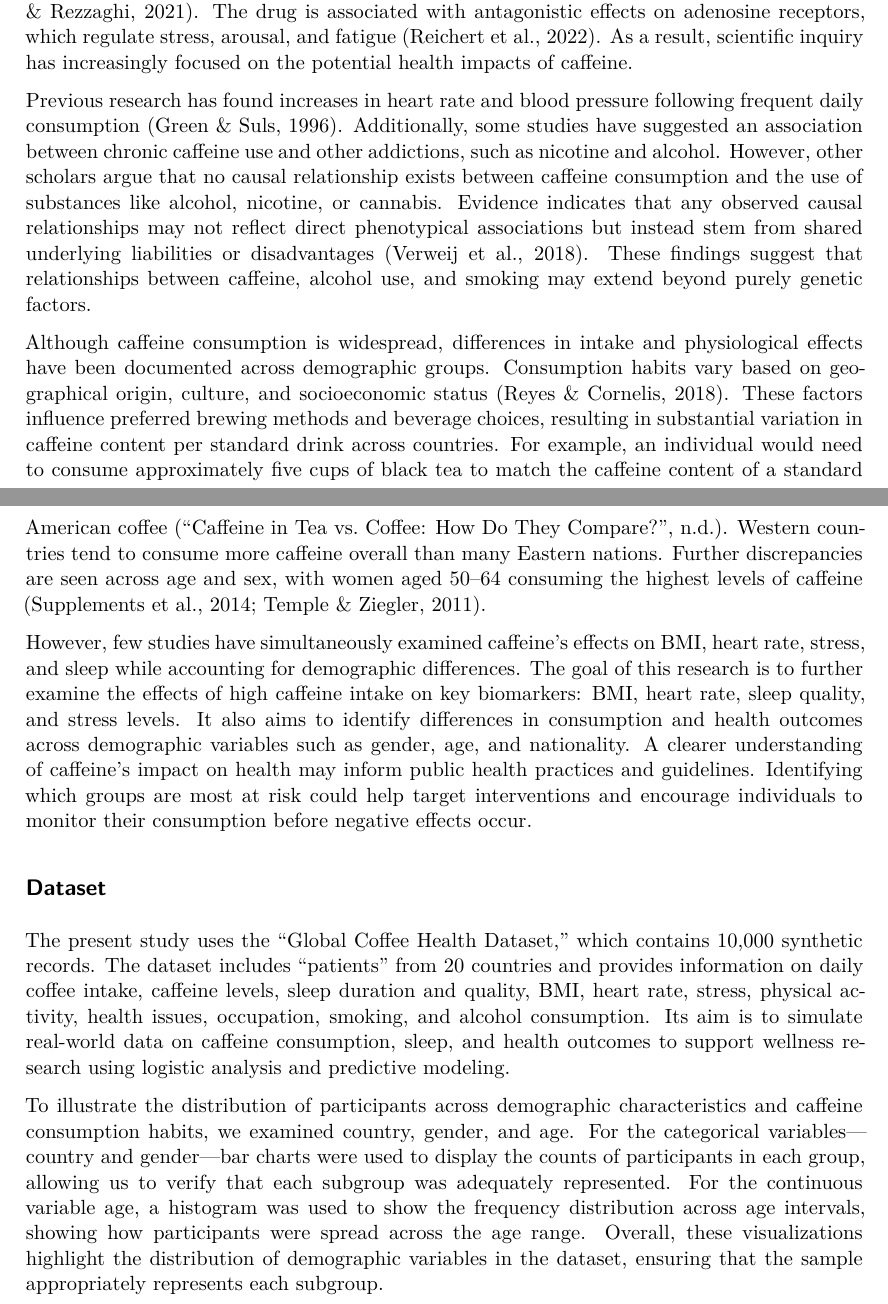
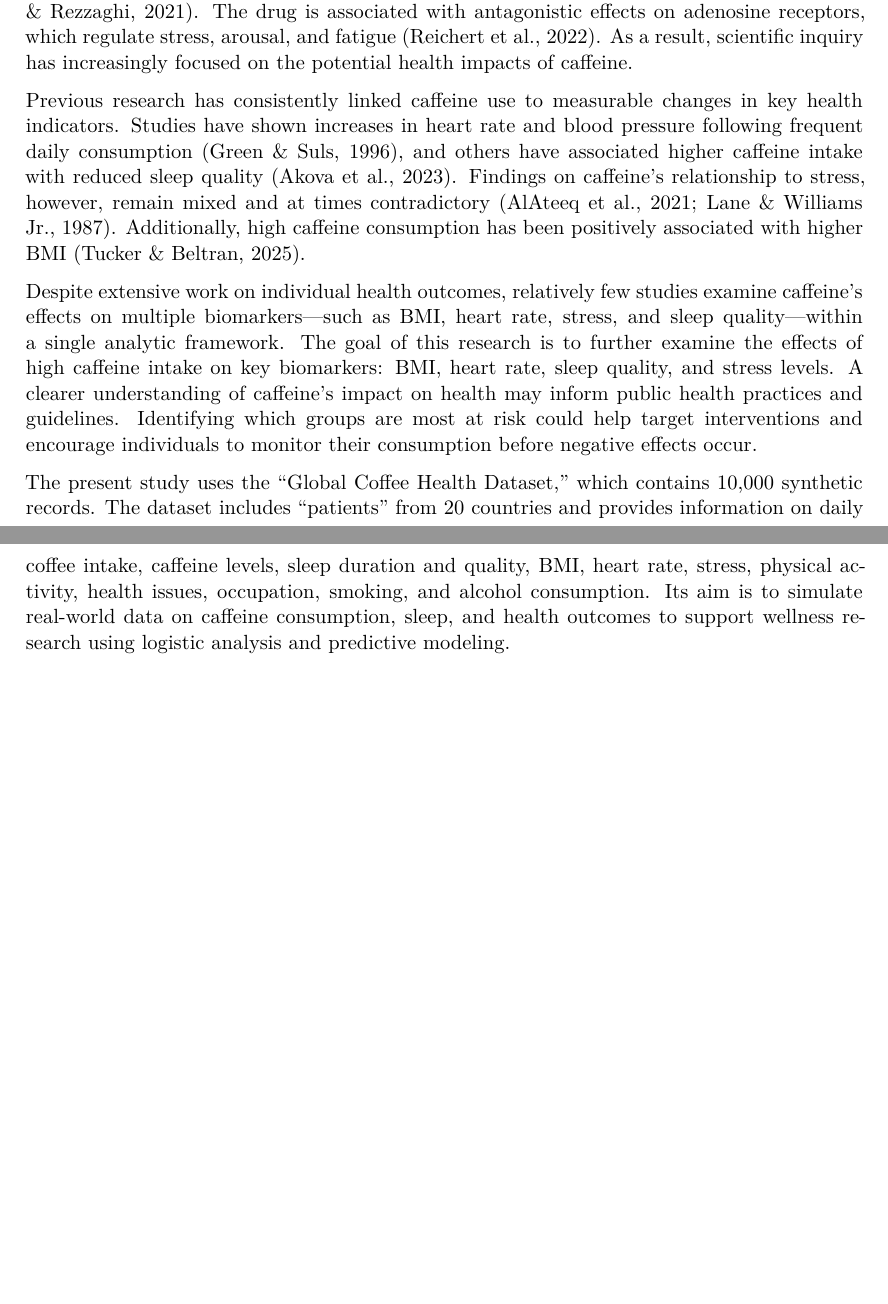
Before and after one commit to daniellextli/STA198-Final-Project, a Quarto document (project.qmd): two parts of pages 1 and 2 of 10 before the commit and two parts of pages 1 and 2 of 9 after it, joined at a grey line, cut so that both start at the same text, the shorter picture padded with empty space. The pictures show the output file project.pdf that the author committed with the source.

Commit message:
Small Fixes

````diff
--- a/project.qmd
+++ b/project.qmd
@@ -27,16 +27,11 @@ data <- read_csv("coffee_data.csv") |>
 
 Caffeine is the most commonly consumed drug worldwide. Despite its effectiveness as a stimulant, caffeine can cause both psychological and physiological effects on the body (Samoggia & Rezzaghi, 2021). The drug is associated with antagonistic effects on adenosine receptors, which regulate stress, arousal, and fatigue (Reichert et al., 2022). As a result, scientific inquiry has increasingly focused on the potential health impacts of caffeine.
 
-Previous research has found increases in heart rate and blood pressure following frequent daily consumption (Green & Suls, 1996). Additionally, some studies have suggested an association between chronic caffeine use and other addictions, such as nicotine and alcohol. However, other scholars argue that no causal relationship exists between caffeine consumption and the use of substances like alcohol, nicotine, or cannabis. Evidence indicates that any observed causal relationships may not reflect direct phenotypical associations but instead stem from shared underlying liabilities or disadvantages (Verweij et al., 2018). These findings suggest that relationships between caffeine, alcohol use, and smoking may extend beyond purely genetic factors.
+Previous research has consistently linked caffeine use to measurable changes in key health indicators. Studies have shown increases in heart rate and blood pressure following frequent daily consumption (Green & Suls, 1996), and others have associated higher caffeine intake with reduced sleep quality (Akova et al., 2023). Findings on caffeine’s relationship to stress, however, remain mixed and at times contradictory (AlAteeq et al., 2021; Lane & Williams Jr., 1987). Additionally, high caffeine consumption has been positively associated with higher BMI (Tucker & Beltran, 2025).
 
-Although caffeine consumption is widespread, differences in intake and physiological effects have been documented across demographic groups. Consumption habits vary based on geographical origin, culture, and socioeconomic status (Reyes & Cornelis, 2018). These factors influence preferred brewing methods and beverage choices, resulting in substantial variation in caffeine content per standard drink across countries. For example, an individual would need to consume approximately five cups of black tea to match the caffeine content of a standard American coffee (“Caffeine in Tea vs. Coffee: How Do They Compare?”, n.d.). Western countries tend to consume more caffeine overall than many Eastern nations. Further discrepancies are seen across age and sex, with women aged 50–64 consuming the highest levels of caffeine (Supplements et al., 2014; Temple & Ziegler, 2011).
+Despite extensive work on individual health outcomes, relatively few studies examine caffeine’s effects on multiple biomarkers—such as BMI, heart rate, stress, and sleep quality—within a single analytic framework. The goal of this research is to further examine the effects of high caffeine intake on key biomarkers: BMI, heart rate, sleep quality, and stress levels. A clearer understanding of caffeine’s impact on health may inform public health practices and guidelines. Identifying which groups are most at risk could help target interventions and encourage individuals to monitor their consumption before negative effects occur.
 
-However, few studies have simultaneously examined caffeine’s effects on BMI, heart rate, stress, and sleep while accounting for demographic differences. The goal of this research is to further examine the effects of high caffeine intake on key biomarkers: BMI, heart rate, sleep quality, and stress levels. It also aims to identify differences in consumption and health outcomes across demographic variables such as gender, age, and nationality. A clearer understanding of caffeine’s impact on health may inform public health practices and guidelines. Identifying which groups are most at risk could help target interventions and encourage individuals to monitor their consumption before negative effects occur.
-
-## Dataset
 The present study uses the “Global Coffee Health Dataset,” which contains 10,000 synthetic records. The dataset includes “patients” from 20 countries and provides information on daily coffee intake, caffeine levels, sleep duration and quality, BMI, heart rate, stress, physical activity, health issues, occupation, smoking, and alcohol consumption. Its aim is to simulate real-world data on caffeine consumption, sleep, and health outcomes to support wellness research using logistic analysis and predictive modeling.
-
-To illustrate the distribution of participants across demographic characteristics and caffeine consumption habits, we examined country, gender, and age. For the categorical variables—country and gender—bar charts were used to display the counts of participants in each group, allowing us to verify that each subgroup was adequately represented. For the continuous variable age, a histogram was used to show the frequency distribution across age intervals, showing how participants were spread across the age range. Overall, these visualizations highlight the distribution of demographic variables in the dataset, ensuring that the sample appropriately represents each subgroup.
 
 ```{r, fig.cap="Distribution of Participants by Country"}
 # Distribution of participants by country
````
Also changed, not shown: project.pdf, project.qmd (2 more changed lines).
